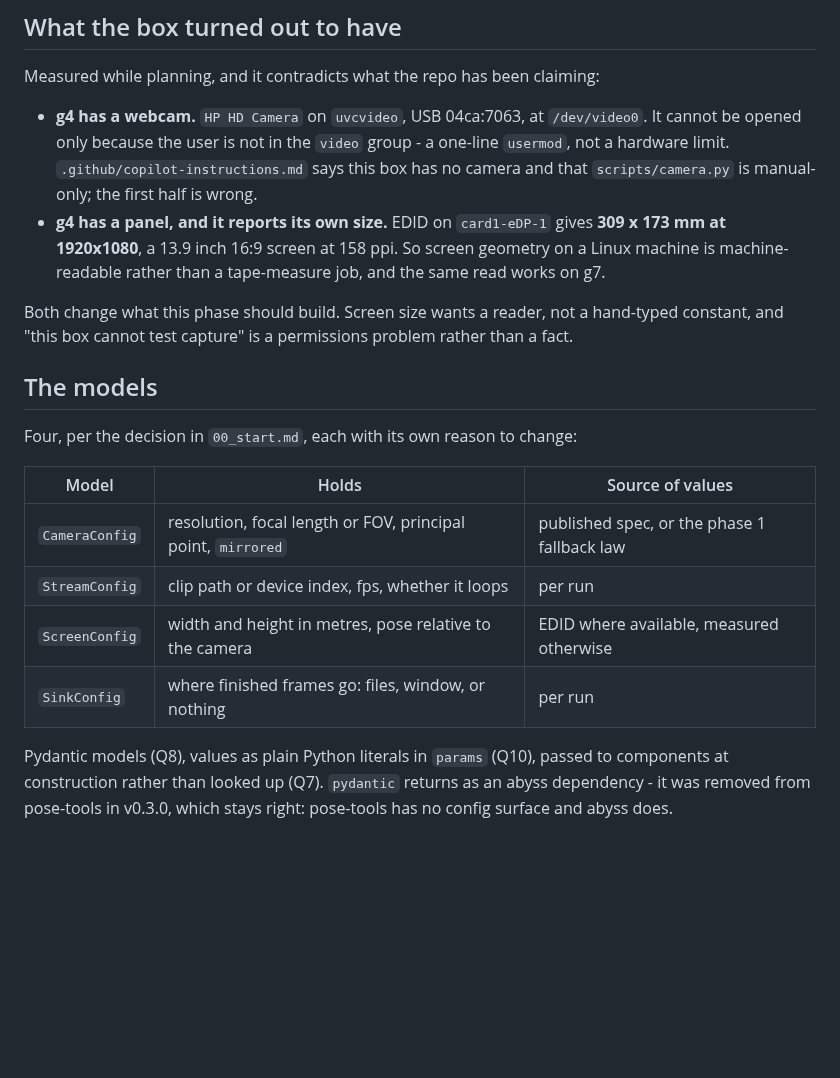
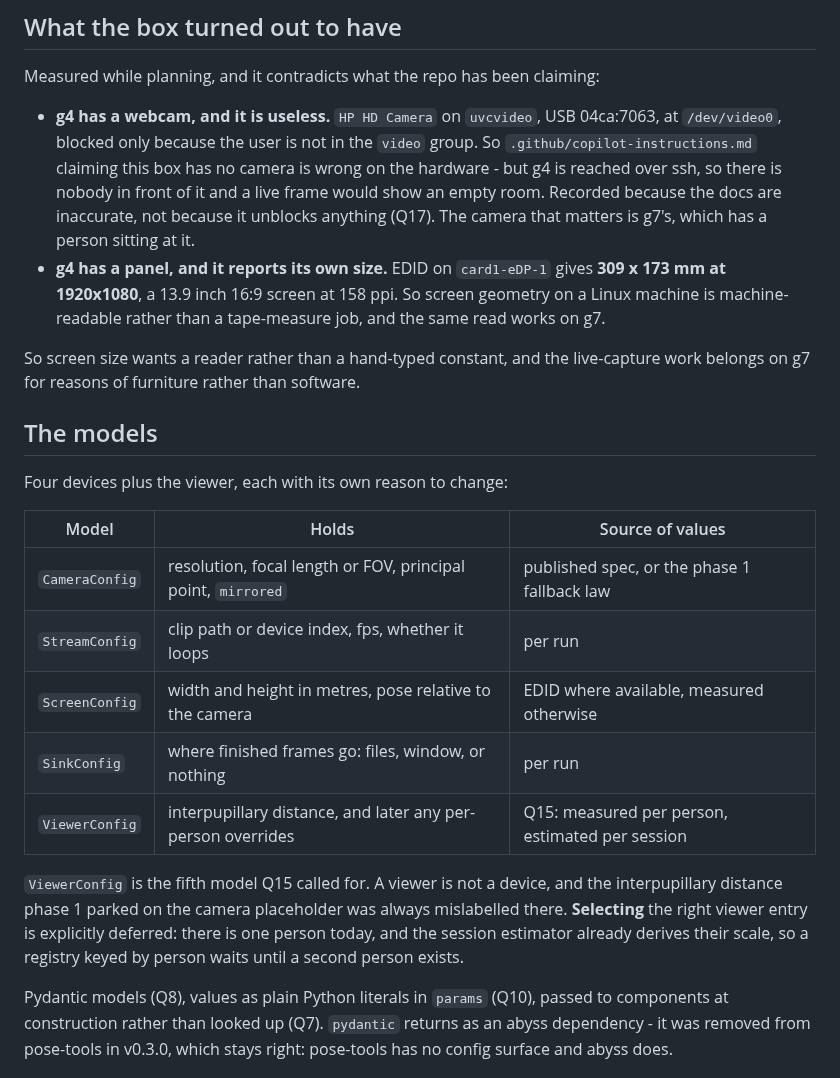
Before and after one commit to Pitrified/abyss, a Markdown page: plans/01_abyss_expansion/02_camera_screen_model.md, the part around one of its changes. Rendered like a GitHub page; blank space fills up the shorter version.

```diff
--- a/plans/01_abyss_expansion/02_camera_screen_model.md
+++ b/plans/01_abyss_expansion/02_camera_screen_model.md
@@ -17,20 +17,22 @@ That module is `src/abyss/viewer/camera.py`; when this phase is done it is gone.
 
 Measured while planning, and it contradicts what the repo has been claiming:
 
-- **g4 has a webcam.** `HP HD Camera` on `uvcvideo`, USB 04ca:7063, at `/dev/video0`. It cannot be
-  opened only because the user is not in the `video` group - a one-line `usermod`, not a hardware
-  limit. `.github/copilot-instructions.md` says this box has no camera and that
-  `scripts/camera.py` is manual-only; the first half is wrong.
+- **g4 has a webcam, and it is useless.** `HP HD Camera` on `uvcvideo`, USB 04ca:7063, at
+  `/dev/video0`, blocked only because the user is not in the `video` group. So
+  `.github/copilot-instructions.md` claiming this box has no camera is wrong on the hardware - but
+  g4 is reached over ssh, so there is nobody in front of it and a live frame would show an empty
+  room. Recorded because the docs are inaccurate, not because it unblocks anything (Q17). The
+  camera that matters is g7's, which has a person sitting at it.
 - **g4 has a panel, and it reports its own size.** EDID on `card1-eDP-1` gives **309 x 173 mm at
   1920x1080**, a 13.9 inch 16:9 screen at 158 ppi. So screen geometry on a Linux machine is
   machine-readable rather than a tape-measure job, and the same read works on g7.
 
-Both change what this phase should build. Screen size wants a reader, not a hand-typed constant, and
-"this box cannot test capture" is a permissions problem rather than a fact.
+So screen size wants a reader rather than a hand-typed constant, and the live-capture work belongs
+on g7 for reasons of furniture rather than software.
 
 ## The models
 
-Four, per the decision in `00_start.md`, each with its own reason to change:
+Four devices plus the viewer, each with its own reason to change:
 
 | Model | Holds | Source of values |
 | ----- | ----- | ---------------- |
@@ -38,6 +40,12 @@ Four, per the decision in `00_start.md`, each with its own reason to change:
 | `StreamConfig` | clip path or device index, fps, whether it loops | per run |
 | `ScreenConfig` | width and height in metres, pose relative to the camera | EDID where available, measured otherwise |
 | `SinkConfig` | where finished frames go: files, window, or nothing | per run |
+| `ViewerConfig` | interpupillary distance, and later any per-person overrides | Q15: measured per person, estimated per session |
+
+`ViewerConfig` is the fifth model Q15 called for. A viewer is not a device, and the interpupillary
+distance phase 1 parked on the camera placeholder was always mislabelled there. **Selecting** the
+right viewer entry is explicitly deferred: there is one person today, and the session estimator
+already derives their scale, so a registry keyed by person waits until a second person exists.
 
 Pydantic models (Q8), values as plain Python literals in `params` (Q10), passed to components at
 construction rather than looked up (Q7). `pydantic` returns as an abyss dependency - it was removed
```
Also changed, not shown: other parts of plans/01_abyss_expansion/02_camera_screen_model.md (+34 -6 lines), plans/01_abyss_expansion/tracking.md (+12 -0 lines).
